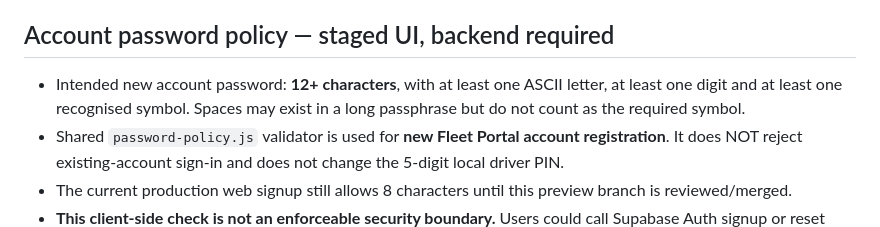
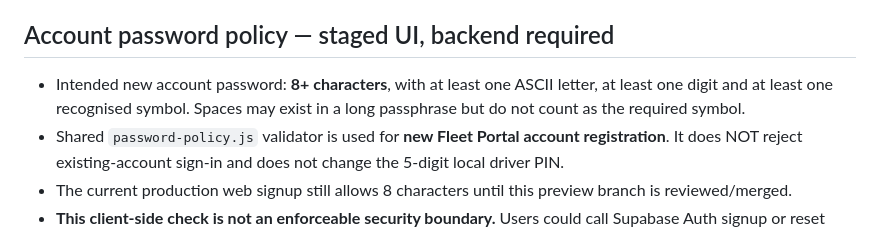
Before and after one commit to mfaggetter33-del/road1st-admin-ui, a Markdown page: PHONE_OVERVIEW_PASSWORD_SECURITY_REVIEW.md, the part around the change. Drawn GitHub-style.

Commit message:
Align staged PHONE_OVERVIEW_PASSWORD_SECURITY_REVIEW.md with owner requested 8-character letter-number-symbol policy

```diff
--- a/PHONE_OVERVIEW_PASSWORD_SECURITY_REVIEW.md
+++ b/PHONE_OVERVIEW_PASSWORD_SECURITY_REVIEW.md
@@ -8,7 +8,7 @@
 - **Important:** this is **interface separation, not device-enforced access control**. An owner who knows the full Owner Portal URL and has valid owner credentials could still access owner operations from any supported browser. True laptop-only authorization would require separate trusted-device policy and server-side enforcement, not hiding buttons by screen size.
 
 ## Account password policy — staged UI, backend required
-- Intended new account password: **12+ characters**, with at least one ASCII letter, at least one digit and at least one recognised symbol. Spaces may exist in a long passphrase but do not count as the required symbol.
+- Intended new account password: **8+ characters**, with at least one ASCII letter, at least one digit and at least one recognised symbol. Spaces may exist in a long passphrase but do not count as the required symbol.
 - Shared `password-policy.js` validator is used for **new Fleet Portal account registration**. It does NOT reject existing-account sign-in and does not change the 5-digit local driver PIN.
 - The current production web signup still allows 8 characters until this preview branch is reviewed/merged.
 - **This client-side check is not an enforceable security boundary.** Users could call Supabase Auth signup or reset directly. Before rollout, configure the Supabase project Auth password **minimum length 12** and appropriate **required character classes**, verify exact supported combination and match every create/reset UI to the server response.
```
